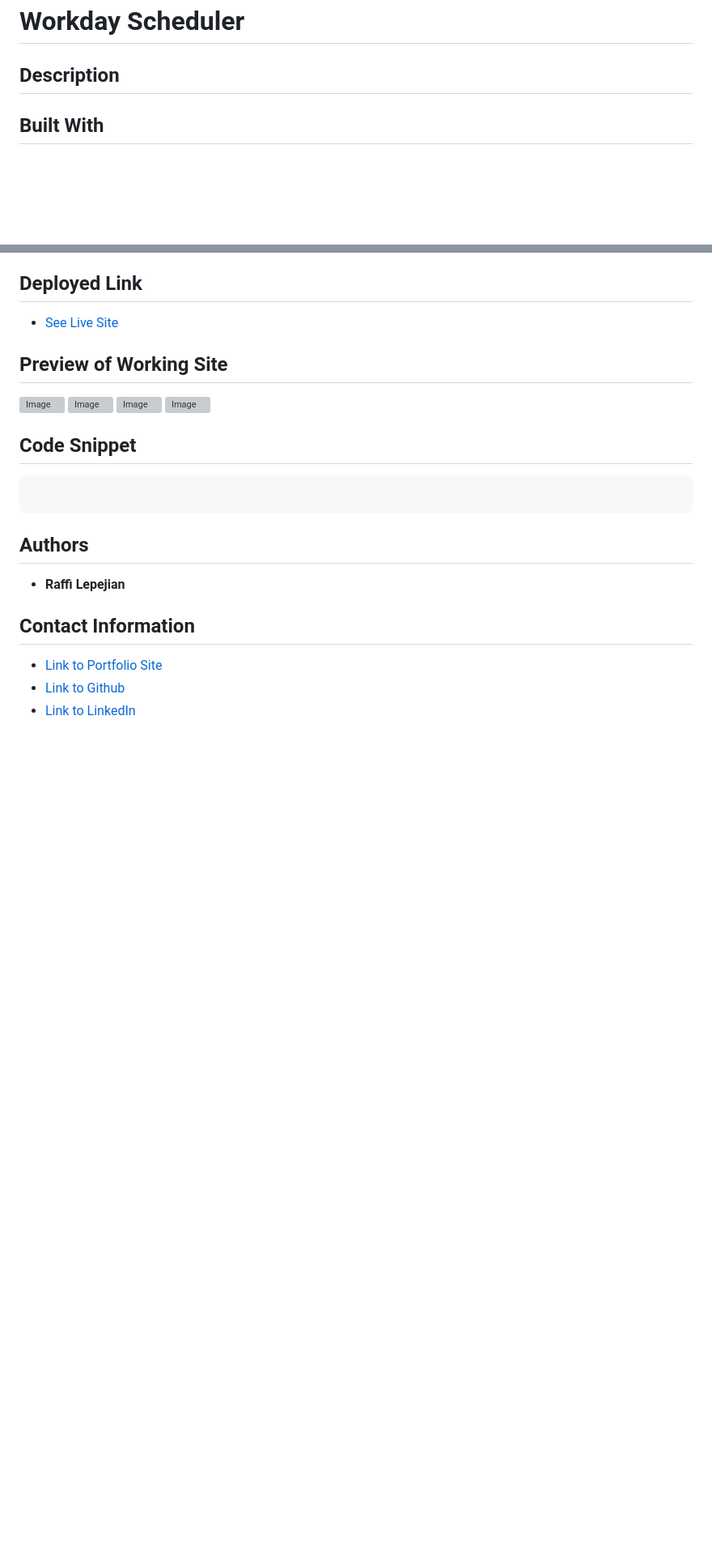
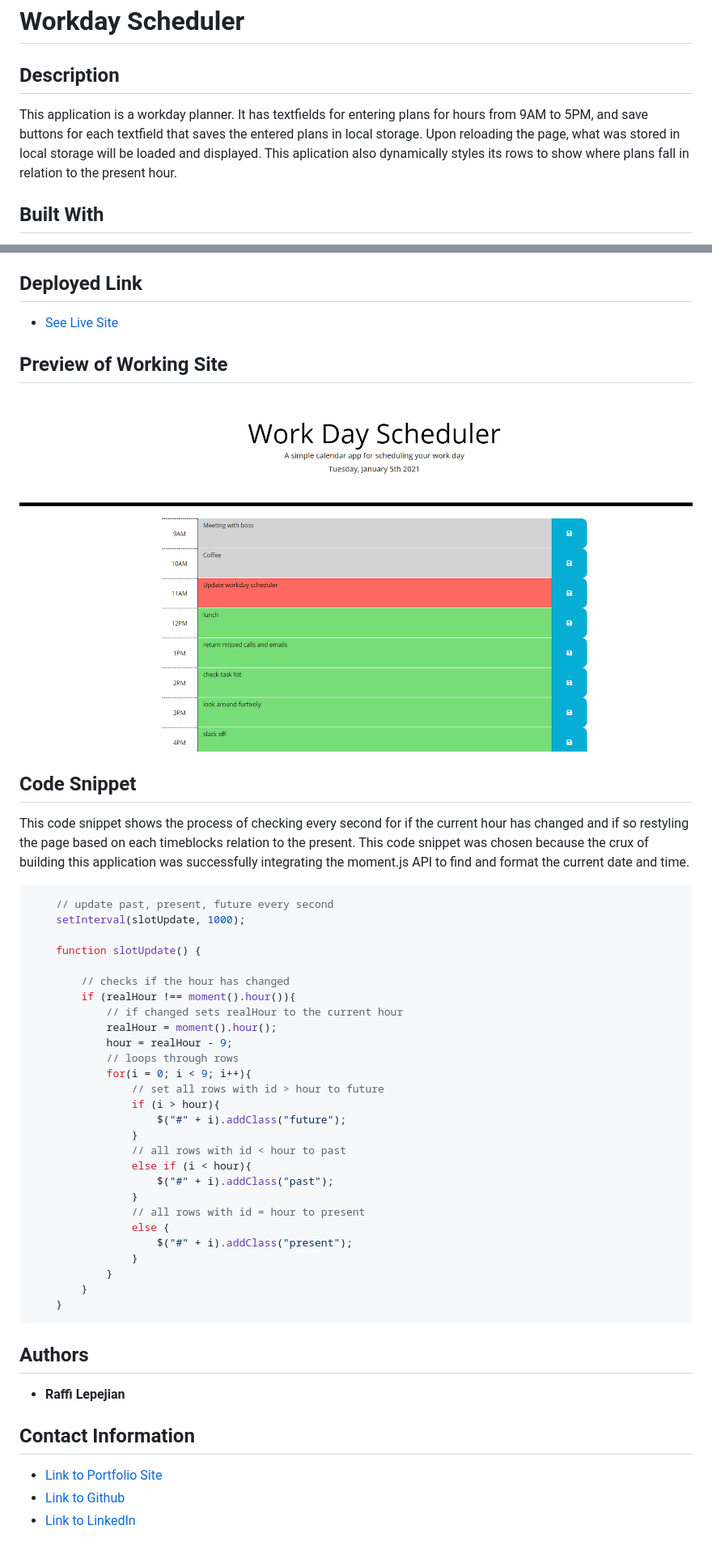
Before and after one commit to rslepejian/scheduler, a Markdown page: README.md, 2 parts joined by grey strips. Shown: that part at 81% size. Rendered like a GitHub page; pictures changed too: assets/preview.png (added); blank space fills up the shorter version; grey boxes are pictures that could not be loaded.

Commit message:
finished readme with description and code snippet, added assets folder with preview and linked preview in readme

````diff
--- a/README.md
+++ b/README.md
@@ -1,7 +1,7 @@
 # Workday Scheduler
 
 ## Description
-
+This application is a workday planner. It has textfields for entering plans for hours from 9AM to 5PM, and save buttons for each textfield that saves the entered plans in local storage. Upon reloading the page, what was stored in local storage will be loaded and displayed. This aplication also dynamically styles its rows to show where plans fall in relation to the present hour.
 
 ## Built With
 
@@ -18,16 +18,40 @@
 
 ## Preview of Working Site
 
-![Image](/previewImg/start.png)
-![Image](/previewImg/question.png)
-![Image](/previewImg/initial.png)
-![Image](/previewImg/highscore.png)
+![Image](/assets/preview.png)
+
 
 ## Code Snippet
-
+This code snippet shows the process of checking every second for if the current hour has changed and if so restyling the page based on each timeblocks relation to the present. This code snippet was chosen because the crux of building this application was successfully integrating the moment.js API to find and format the current date and time.
 
 ```javascript
+    // update past, present, future every second
+    setInterval(slotUpdate, 1000);
 
+    function slotUpdate() {
+
+        // checks if the hour has changed
+        if (realHour !== moment().hour()){
+            // if changed sets realHour to the current hour
+            realHour = moment().hour();
+            hour = realHour - 9;
+            // loops through rows
+            for(i = 0; i < 9; i++){
+                // set all rows with id > hour to future
+                if (i > hour){
+                    $("#" + i).addClass("future");
+                }
+                // all rows with id < hour to past
+                else if (i < hour){
+                    $("#" + i).addClass("past");
+                }
+                // all rows with id = hour to present
+                else {
+                    $("#" + i).addClass("present");
+                }
+            }
+        }
+    }
 ```
 
 ## Authors
````
